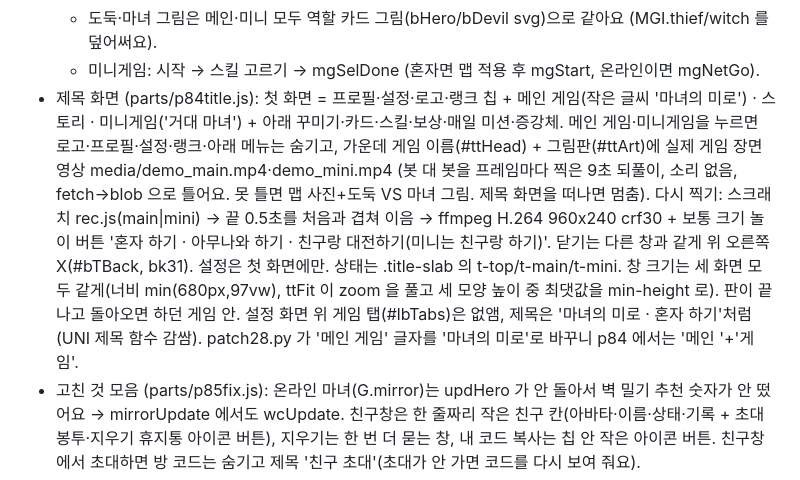
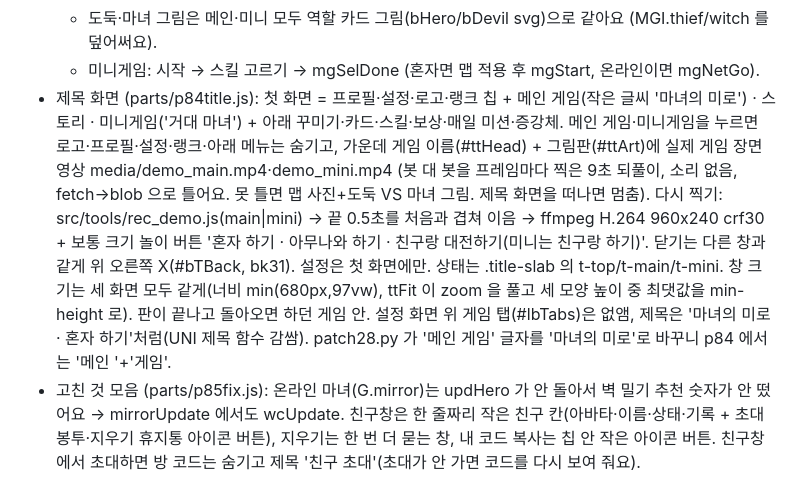
Before and after one commit to leeuikyoung99-tech/sweet-witch-maze, a Markdown page: CLAUDE.md, the part around the change. Rendered like a GitHub page.

Commit message:
CLAUDE.md 녹화 도구 위치
Co-Authored-By: Claude Opus 5.5 <noreply@anthropic.com>
Claude-Session: https://claude.ai/code/session_01V26mnNZEGtHg4ZfZiA1qVX

```diff
--- a/CLAUDE.md
+++ b/CLAUDE.md
@@ -49,7 +49,7 @@
   - 메인 게임은 여기서 고른 맵으로 모든 판(mapPick 감싸서 S.map 미리 채움). 온라인: 들어온 사람은 'ready' 에 lmap, 방장은 'start' 에 정한 맵(친구=방장 맵, 아무나=둘 중 무작위) → LOBBY.agreed.
   - 도둑·마녀 그림은 메인·미니 모두 역할 카드 그림(bHero/bDevil svg)으로 같아요 (MGI.thief/witch 를 덮어써요).
   - 미니게임: 시작 → 스킬 고르기 → mgSelDone (혼자면 맵 적용 후 mgStart, 온라인이면 mgNetGo).
-- 제목 화면 (parts/p84title.js): 첫 화면 = 프로필·설정·로고·랭크 칩 + 메인 게임(작은 글씨 '마녀의 미로') · 스토리 · 미니게임('거대 마녀') + 아래 꾸미기·카드·스킬·보상·매일 미션·증강체. 메인 게임·미니게임을 누르면 로고·프로필·설정·랭크·아래 메뉴는 숨기고, 가운데 게임 이름(#ttHead) + 그림판(#ttArt)에 실제 게임 장면 영상 media/demo_main.mp4·demo_mini.mp4 (봇 대 봇을 프레임마다 찍은 9초 되풀이, 소리 없음, fetch→blob 으로 틀어요. 못 틀면 맵 사진+도둑 VS 마녀 그림. 제목 화면을 떠나면 멈춤). 다시 찍기: 스크래치 rec.js(main|mini) → 끝 0.5초를 처음과 겹쳐 이음 → ffmpeg H.264 960x240 crf30 + 보통 크기 놀이 버튼 '혼자 하기 · 아무나와 하기 · 친구랑 대전하기(미니는 친구랑 하기)'. 닫기는 다른 창과 같게 위 오른쪽 X(#bTBack, bk31). 설정은 첫 화면에만. 상태는 .title-slab 의 t-top/t-main/t-mini. 창 크기는 세 화면 모두 같게(너비 min(680px,97vw), ttFit 이 zoom 을 풀고 세 모양 높이 중 최댓값을 min-height 로). 판이 끝나고 돌아오면 하던 게임 안. 설정 화면 위 게임 탭(#lbTabs)은 없앰, 제목은 '마녀의 미로 · 혼자 하기'처럼(UNI 제목 함수 감쌈). patch28.py 가 '메인 게임' 글자를 '마녀의 미로'로 바꾸니 p84 에서는 '메인 '+'게임'.
+- 제목 화면 (parts/p84title.js): 첫 화면 = 프로필·설정·로고·랭크 칩 + 메인 게임(작은 글씨 '마녀의 미로') · 스토리 · 미니게임('거대 마녀') + 아래 꾸미기·카드·스킬·보상·매일 미션·증강체. 메인 게임·미니게임을 누르면 로고·프로필·설정·랭크·아래 메뉴는 숨기고, 가운데 게임 이름(#ttHead) + 그림판(#ttArt)에 실제 게임 장면 영상 media/demo_main.mp4·demo_mini.mp4 (봇 대 봇을 프레임마다 찍은 9초 되풀이, 소리 없음, fetch→blob 으로 틀어요. 못 틀면 맵 사진+도둑 VS 마녀 그림. 제목 화면을 떠나면 멈춤). 다시 찍기: src/tools/rec_demo.js(main|mini) → 끝 0.5초를 처음과 겹쳐 이음 → ffmpeg H.264 960x240 crf30 + 보통 크기 놀이 버튼 '혼자 하기 · 아무나와 하기 · 친구랑 대전하기(미니는 친구랑 하기)'. 닫기는 다른 창과 같게 위 오른쪽 X(#bTBack, bk31). 설정은 첫 화면에만. 상태는 .title-slab 의 t-top/t-main/t-mini. 창 크기는 세 화면 모두 같게(너비 min(680px,97vw), ttFit 이 zoom 을 풀고 세 모양 높이 중 최댓값을 min-height 로). 판이 끝나고 돌아오면 하던 게임 안. 설정 화면 위 게임 탭(#lbTabs)은 없앰, 제목은 '마녀의 미로 · 혼자 하기'처럼(UNI 제목 함수 감쌈). patch28.py 가 '메인 게임' 글자를 '마녀의 미로'로 바꾸니 p84 에서는 '메인 '+'게임'.
 - 고친 것 모음 (parts/p85fix.js): 온라인 마녀(G.mirror)는 updHero 가 안 돌아서 벽 밀기 추천 숫자가 안 떴어요 → mirrorUpdate 에서도 wcUpdate. 친구창은 한 줄짜리 작은 친구 칸(아바타·이름·상태·기록 + 초대 봉투·지우기 휴지통 아이콘 버튼), 지우기는 한 번 더 묻는 창, 내 코드 복사는 칩 안 작은 아이콘 버튼. 친구창에서 초대하면 방 코드는 숨기고 제목 '친구 초대'(초대가 안 가면 코드를 다시 보여 줘요).
 - 맵 고르기 넘기기 화면 스타일은 parts/p50a.js 에 있어요 (.mp-row, .mp-arw, .mp-pic, .mp-dots).
 
```
